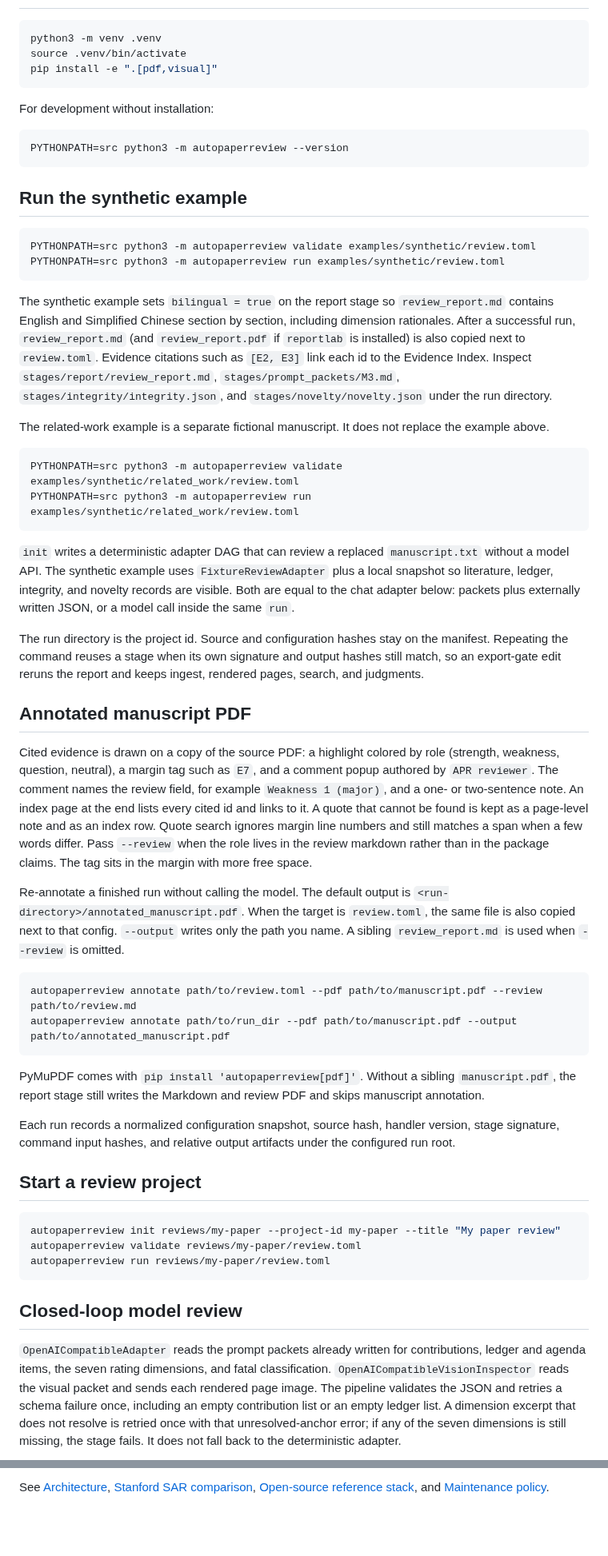
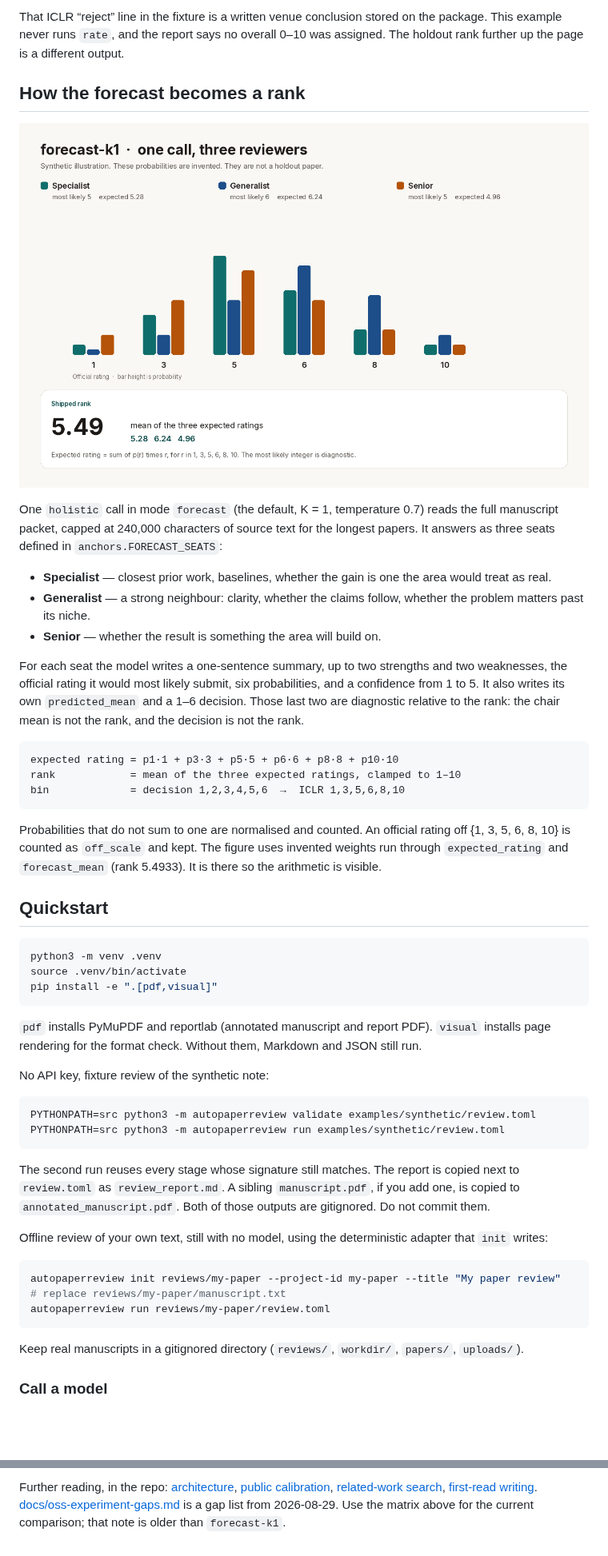
Before and after one commit to XR-Lee/AutoPaperReview, a Markdown page: README.md, 2 parts joined by grey strips. Shown at 80% size. GitHub-like rendering; pictures changed too: docs/assets/forecast-panel.png (added); blank space fills up the shorter version.

````diff
--- a/README.md
+++ b/README.md
@@ -38,3 +148,26 @@ The core does not depend on LangChain, LangGraph, Prefect, Docling, GROBID, Pape
+That ICLR “reject” line in the fixture is a written venue conclusion stored on the package. This example never runs `rate`, and the report says no overall 0–10 was assigned. The holdout rank further up the page is a different output.
+
+## How the forecast becomes a rank
+
+![Three invented probability rows and their mean expected rating, 5.49. Not a holdout paper.](docs/assets/forecast-panel.png)
+
+One `holistic` call in mode `forecast` (the default, K = 1, temperature 0.7) reads the full manuscript packet, capped at 240,000 characters of source text for the longest papers. It answers as three seats defined in `anchors.FORECAST_SEATS`:
+
+- **Specialist** — closest prior work, baselines, whether the gain is one the area would treat as real.
+- **Generalist** — a strong neighbour: clarity, whether the claims follow, whether the problem matters past its niche.
+- **Senior** — whether the result is something the area will build on.
+
+For each seat the model writes a one-sentence summary, up to two strengths and two weaknesses, the official rating it would most likely submit, six probabilities, and a confidence from 1 to 5. It also writes its own `predicted_mean` and a 1–6 decision. Those last two are diagnostic relative to the rank: the chair mean is not the rank, and the decision is not the rank.
+
+```text
+expected rating = p1·1 + p3·3 + p5·5 + p6·6 + p8·8 + p10·10
+rank            = mean of the three expected ratings, clamped to 1–10
+bin             = decision 1,2,3,4,5,6  →  ICLR 1,3,5,6,8,10
+```
+
+Probabilities that do not sum to one are normalised and counted. An official rating off {1, 3, 5, 6, 8, 10} is counted as `off_scale` and kept. The figure uses invented weights run through `expected_rating` and `forecast_mean` (rank 5.4933). It is there so the arithmetic is visible.
+
+## Quickstart
 
 ```bash
 python3 -m venv .venv
@@ -42,56 +175,26 @@ source .venv/bin/activate
 pip install -e ".[pdf,visual]"
 ```
 
-For development without installation:
+`pdf` installs PyMuPDF and reportlab (annotated manuscript and report PDF). `visual` installs page rendering for the format check. Without them, Markdown and JSON still run.
 
-```bash
-PYTHONPATH=src python3 -m autopaperreview --version
-```
-
-## Run the synthetic example
+No API key, fixture review of the synthetic note:
 
 ```bash
 PYTHONPATH=src python3 -m autopaperreview validate examples/synthetic/review.toml
 PYTHONPATH=src python3 -m autopaperreview run examples/synthetic/review.toml
 ```
 
-The synthetic example sets `bilingual = true` on the report stage so `review_report.md` contains English and Simplified Chinese section by section, including dimension rationales. After a successful run, `review_report.md` (and `review_report.pdf` if `reportlab` is installed) is also copied next to `review.toml`. Evidence citations such as `[E2, E3]` link each id to the Evidence Index. Inspect `stages/report/review_report.md`, `stages/prompt_packets/M3.md`, `stages/integrity/integrity.json`, and `stages/novelty/novelty.json` under the run directory.
+The second run reuses every stage whose signature still matches. The report is copied next to `review.toml` as `review_report.md`. A sibling `manuscript.pdf`, if you add one, is copied to `annotated_manuscript.pdf`. Both of those outputs are gitignored. Do not commit them.
 
-The related-work example is a separate fictional manuscript. It does not replace the example above.
-
-```bash
-PYTHONPATH=src python3 -m autopaperreview validate examples/synthetic/related_work/review.toml
-PYTHONPATH=src python3 -m autopaperreview run examples/synthetic/related_work/review.toml
-```
-
-`init` writes a deterministic adapter DAG that can review a replaced `manuscript.txt` without a model API. The synthetic example uses `FixtureReviewAdapter` plus a local snapshot so literature, ledger, integrity, and novelty records are visible. Both are equal to the chat adapter below: packets plus externally written JSON, or a model call inside the same `run`.
-
-The run directory is the project id. Source and configuration hashes stay on the manifest. Repeating the command reuses a stage when its own signature and output hashes still match, so an export-gate edit reruns the report and keeps ingest, rendered pages, search, and judgments.
-
-## Annotated manuscript PDF
-
-Cited evidence is drawn on a copy of the source PDF: a highlight colored by role (strength, weakness, question, neutral), a margin tag such as `E7`, and a comment popup authored by `APR reviewer`. The comment names the review field, for example `Weakness 1 (major)`, and a one- or two-sentence note. An index page at the end lists every cited id and links to it. A quote that cannot be found is kept as a page-level note and as an index row. Quote search ignores margin line numbers and still matches a span when a few words differ. Pass `--review` when the role lives in the review markdown rather than in the package claims. The tag sits in the margin with more free space.
-
-Re-annotate a finished run without calling the model. The default output is `<run-directory>/annotated_manuscript.pdf`. When the target is `review.toml`, the same file is also copied next to that config. `--output` writes only the path you name. A sibling `review_report.md` is used when `--review` is omitted.
-
-```bash
-autopaperreview annotate path/to/review.toml --pdf path/to/manuscript.pdf --review path/to/review.md
-autopaperreview annotate path/to/run_dir --pdf path/to/manuscript.pdf --output path/to/annotated_manuscript.pdf
-```
-
-PyMuPDF comes with `pip install 'autopaperreview[pdf]'`. Without a sibling `manuscript.pdf`, the report stage still writes the Markdown and review PDF and skips manuscript annotation.
-
-Each run records a normalized configuration snapshot, source hash, handler version, stage signature, command input hashes, and relative output artifacts under the configured run root.
-
-## Start a review project
+Offline review of your own text, still with no model, using the deterministic adapter that `init` writes:
 
 ```bash
 autopaperreview init reviews/my-paper --project-id my-paper --title "My paper review"
-autopaperreview validate reviews/my-paper/review.toml
+# replace reviews/my-paper/manuscript.txt
 autopaperreview run reviews/my-paper/review.toml
 ```
 
-## Closed-loop model review
+Keep real manuscripts in a gitignored directory (`reviews/`, `workdir/`, `papers/`, `uploads/`).
 
-`OpenAICompatibleAdapter` reads the prompt packets already written for contributions, ledger and agenda items, the seven rating dimensions, and fatal classification. `OpenAICompatibleVisionInspector` reads the visual packet and sends each rendered page image. The pipeline validates the JSON and retries a schema failure once, including an empty contribution list or an empty ledger list. A dimension excerpt that does not resolve is retried once with that unresolved-anchor error; if any of the seven dimensions is still missing, the stage fails. It does not fall back to the deterministic adapter.
+### Call a model
 
@@ -186,2 +325,2 @@ Command stages inherit an explicit environment-variable allowlist rather than th
 
-See [Architecture](docs/architecture.md), [Stanford SAR comparison](docs/stanford-sar-comparison.md), [Open-source reference stack](docs/oss-reference-stack.md), and [Maintenance policy](docs/maintenance.md).
+Further reading, in the repo: [architecture](docs/architecture.md), [public calibration](docs/public-calibration.md), [related-work search](docs/related-work-search.md), [first-read writing](docs/first-read-review.md). [docs/oss-experiment-gaps.md](docs/oss-experiment-gaps.md) is a gap list from 2026-08-29. Use the matrix above for the current comparison; that note is older than `forecast-k1`.
````
Also changed, not shown: other parts of README.md (+231 -85 lines), docs/assets/annotated-preview.png (added), docs/assets/hero.png (added), docs/assets/holdout-ranking.png (added), 7 other files.
